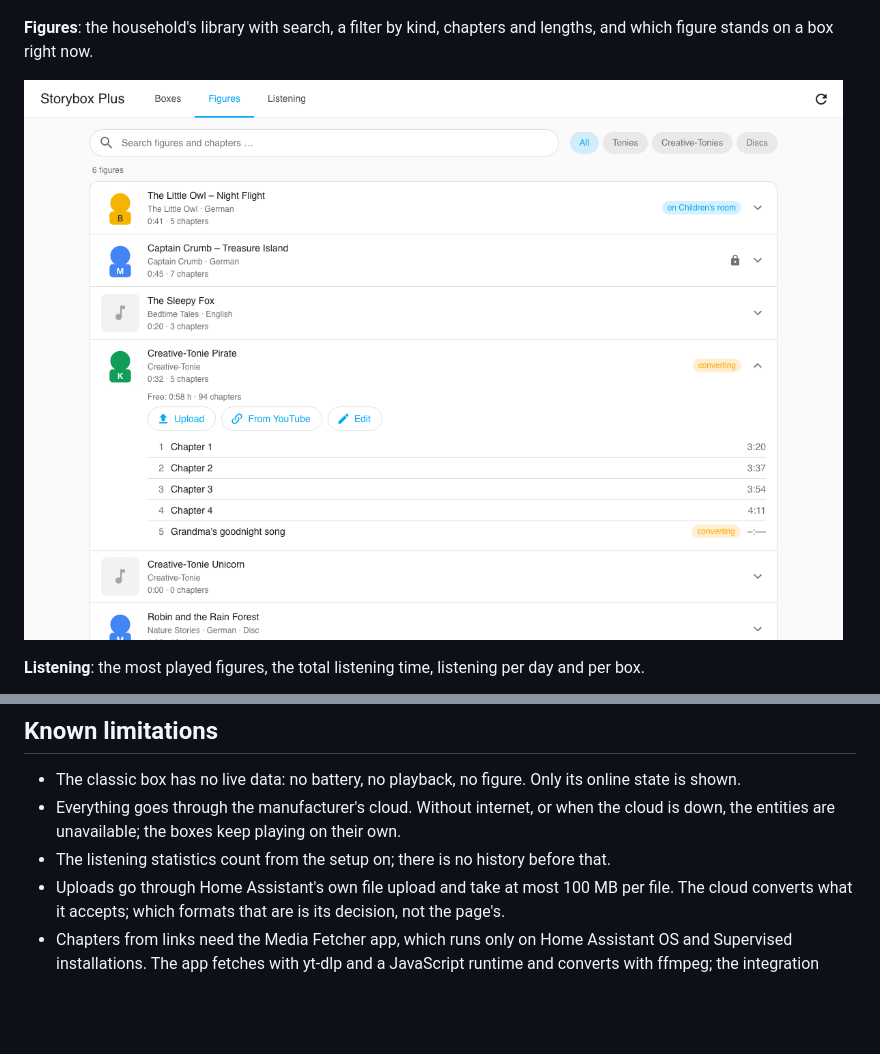
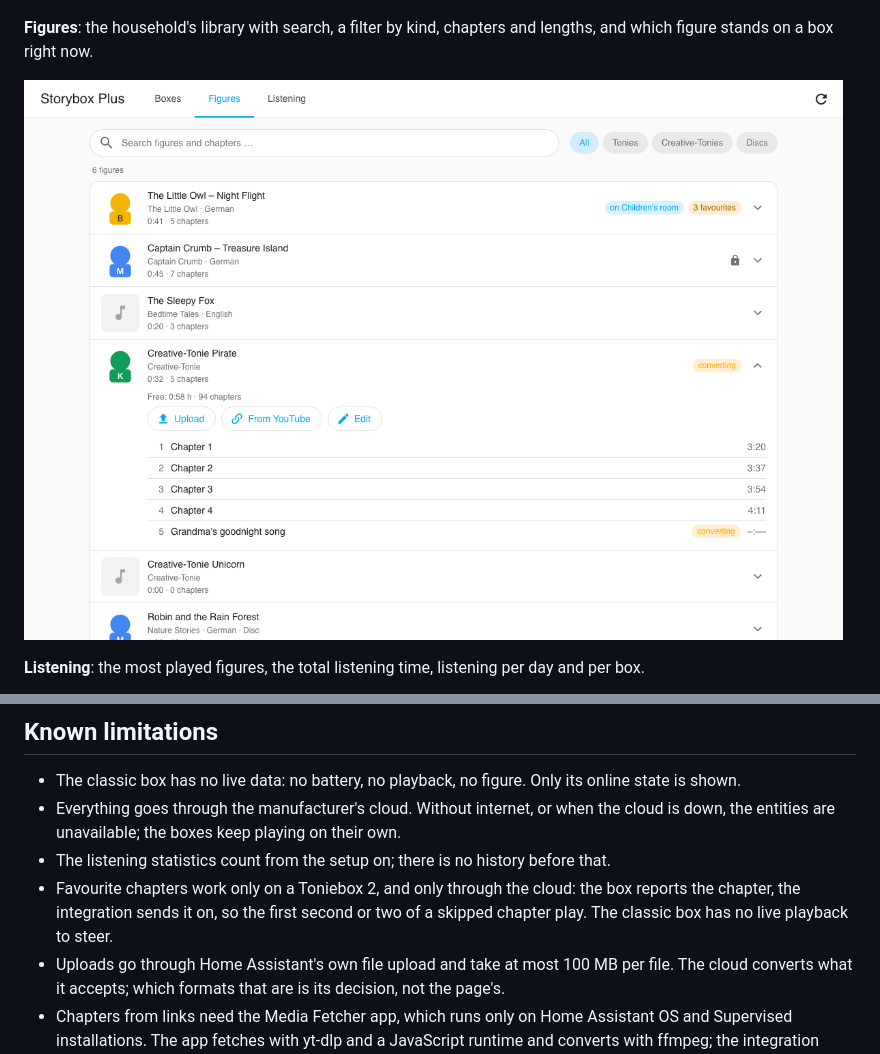
Before and after one commit to n-schilling/ha-storybox-plus, a Markdown page: README.md, 2 parts joined by grey strips. Rendered like a GitHub page; pictures changed too: docs/screenshots/figures.png; blank space fills up the shorter version.

```diff
--- a/README.md
+++ b/README.md
@@ -171,6 +171,7 @@ Home Assistant's own container has no JavaScript runtime, which yt-dlp needs for
 - The classic box has no live data: no battery, no playback, no figure. Only its online state is shown.
 - Everything goes through the manufacturer's cloud. Without internet, or when the cloud is down, the entities are unavailable; the boxes keep playing on their own.
 - The listening statistics count from the setup on; there is no history before that.
+- Favourite chapters work only on a Toniebox 2, and only through the cloud: the box reports the chapter, the integration sends it on, so the first second or two of a skipped chapter play. The classic box has no live playback to steer.
 - Uploads go through Home Assistant's own file upload and take at most 100 MB per file. The cloud converts what it accepts; which formats that are is its decision, not the page's.
 - Chapters from links need the Media Fetcher app, which runs only on Home Assistant OS and Supervised installations. The app fetches with yt-dlp and a JavaScript runtime and converts with ffmpeg; the integration asks it for AAC in an M4A file. When a fetch fails, the page shows what the app said.
 - The cloud's API is not documented for third parties. If the manufacturer changes it, this integration needs an update.
```
Also changed, not shown: other parts of README.md (+1 -1 lines), CHANGELOG.md (+1 -0 lines), 7 other files.
